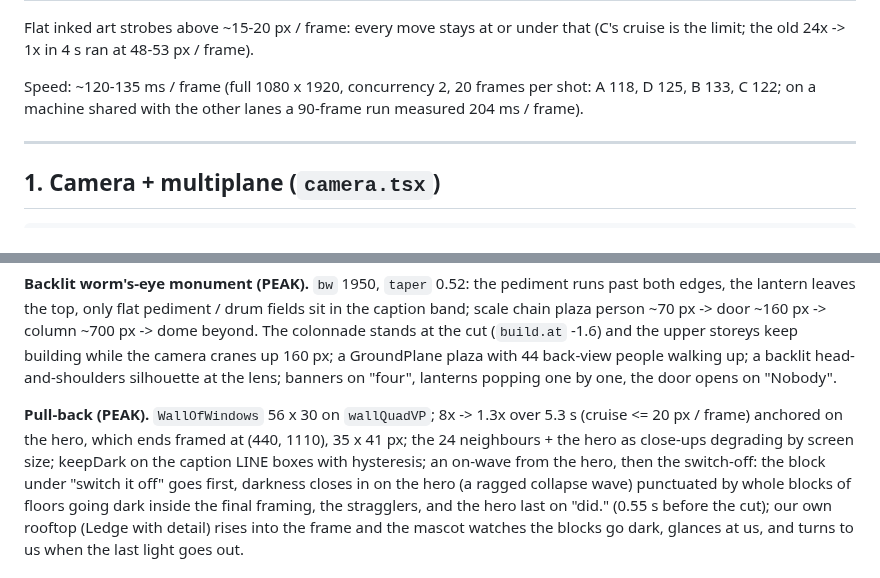
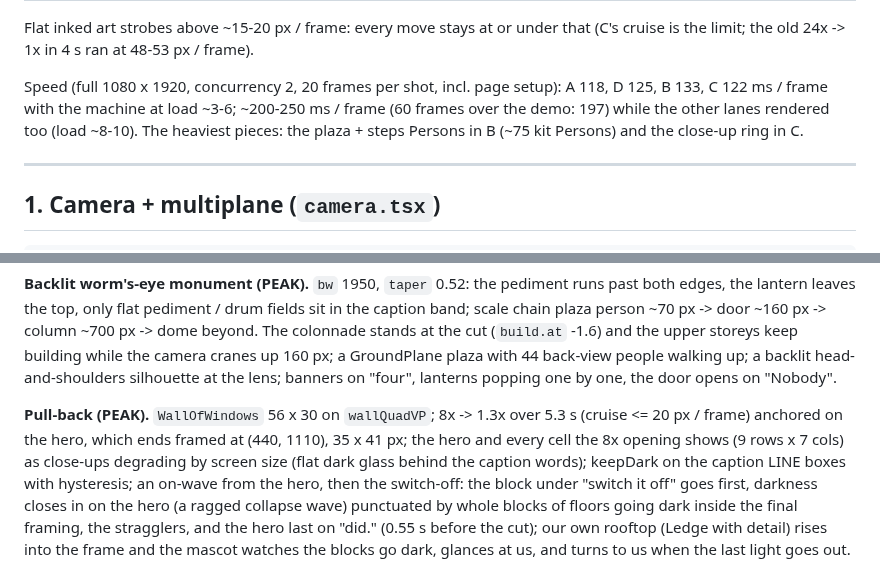
Before and after one commit to devilsanek1/Test-, a Markdown page: video/docs/CINE.md, 2 parts joined by grey strips. Rendered like a GitHub page.

```diff
--- a/video/docs/CINE.md
+++ b/video/docs/CINE.md
@@ -45,8 +45,9 @@ npx esbuild speed.ts --bundle --platform=node --log-level=error > /tmp/speed.cjs
 Flat inked art strobes above ~15-20 px / frame: every move stays at or under that (C's cruise is the limit; the old
 24x -> 1x in 4 s ran at 48-53 px / frame).
 
-Speed: ~120-135 ms / frame (full 1080 x 1920, concurrency 2, 20 frames per shot: A 118, D 125, B 133, C 122; on a
-machine shared with the other lanes a 90-frame run measured 204 ms / frame).
+Speed (full 1080 x 1920, concurrency 2, 20 frames per shot, incl. page setup): A 118, D 125, B 133, C 122 ms / frame
+with the machine at load ~3-6; ~200-250 ms / frame (60 frames over the demo: 197) while the other lanes rendered too
+(load ~8-10). The heaviest pieces: the plaza + steps Persons in B (~75 kit Persons) and the close-up ring in C.
 
 ---
 
@@ -284,8 +285,8 @@ camera cranes up 160 px; a GroundPlane plaza with 44 back-view people walking up
 silhouette at the lens; banners on "four", lanterns popping one by one, the door opens on "Nobody".
 
 **Pull-back (PEAK).** `WallOfWindows` 56 x 30 on `wallQuadVP`; 8x -> 1.3x over 5.3 s (cruise <= 20 px / frame) anchored
-on the hero, which ends framed at (440, 1110), 35 x 41 px; the 24 neighbours + the hero as close-ups degrading by screen
-size; keepDark on the caption LINE boxes with hysteresis; an on-wave from the hero, then the switch-off: the block under
+on the hero, which ends framed at (440, 1110), 35 x 41 px; the hero and every cell the 8x opening shows (9 rows x 7
+cols) as close-ups degrading by screen size (flat dark glass behind the caption words); keepDark on the caption LINE boxes with hysteresis; an on-wave from the hero, then the switch-off: the block under
 "switch it off" goes first, darkness closes in on the hero (a ragged collapse wave) punctuated by whole blocks of floors
 going dark inside the final framing, the stragglers, and the hero last on "did." (0.55 s before the cut); our own
 rooftop (Ledge with detail) rises into the frame and the mascot watches the blocks go dark, glances at us, and turns to
```
Also changed, not shown: video/docs/shared_sets_sheet.png, 13 other files.
